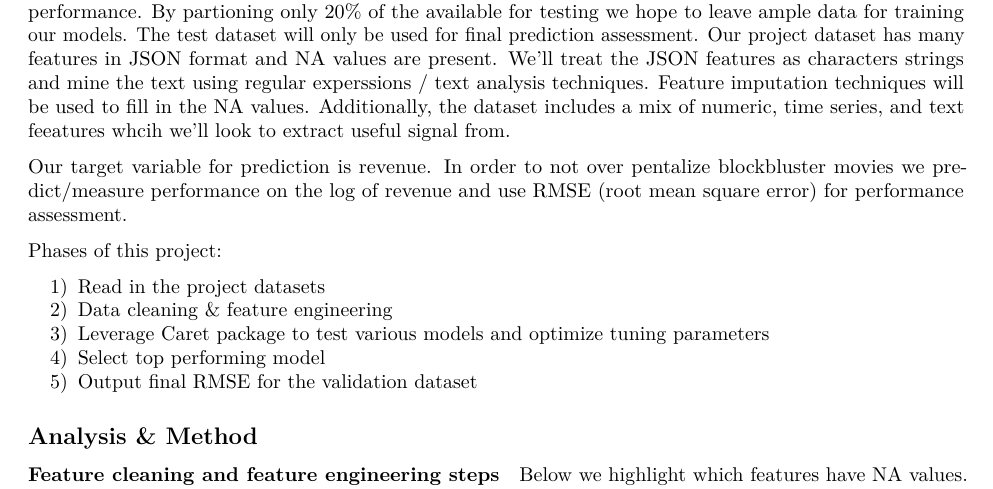
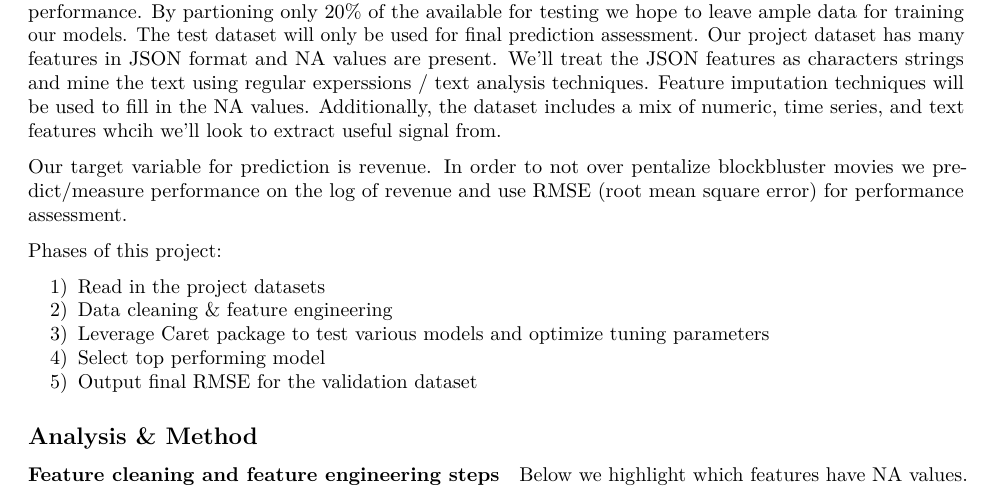
Before and after one commit to analyticsgym/movie_box_office_revenue_prediction, an R Markdown document (project_report.rmd): part of page 1 of 4, cut so that both start at the same text. Rendered offline with R 4.5, knitr and Pandoc, then LaTeX, with nearby package versions; some code elsewhere in the file could not run offline.

Commit message:
Update project_report.rmd

````diff
--- a/project_report.rmd
+++ b/project_report.rmd
@@ -45,7 +45,7 @@ all_data <- rbind(train_df, test_df)
 ```{r show_data, echo = FALSE}
 glimpse(all_data)
 ```
-We'll use 80% of the data for training and 20% of the training data as a final test dataset. Given the dataset is only 3000 observations, we'll use cross validation on the training data to optimize model performance. By partioning only 20% of the available for testing we hope to leave ample data for training our models. The test dataset will only be used for final prediction assessment. Our project dataset has many features in JSON format and NA values are present. We'll treat the JSON features as characters strings and mine the text using regular experssions / text analysis techniques. Feature imputation techniques will be used to fill in the NA values. Additionally, the dataset includes a mix of numeric, time series, and text feeatures whcih we'll look to extract useful signal from.
+We'll use 80% of the data for training and 20% of the training data as a final test dataset. Given the dataset is only 3000 observations, we'll use cross validation on the training data to optimize model performance. By partioning only 20% of the available for testing we hope to leave ample data for training our models. The test dataset will only be used for final prediction assessment. Our project dataset has many features in JSON format and NA values are present. We'll treat the JSON features as characters strings and mine the text using regular experssions / text analysis techniques. Feature imputation techniques will be used to fill in the NA values. Additionally, the dataset includes a mix of numeric, time series, and text features whcih we'll look to extract useful signal from.
 
 Our target variable for prediction is revenue. In order to not over pentalize blockbluster movies we predict/measure performance on the log of revenue and use RMSE (root mean square error) for performance assessment.
 
````
